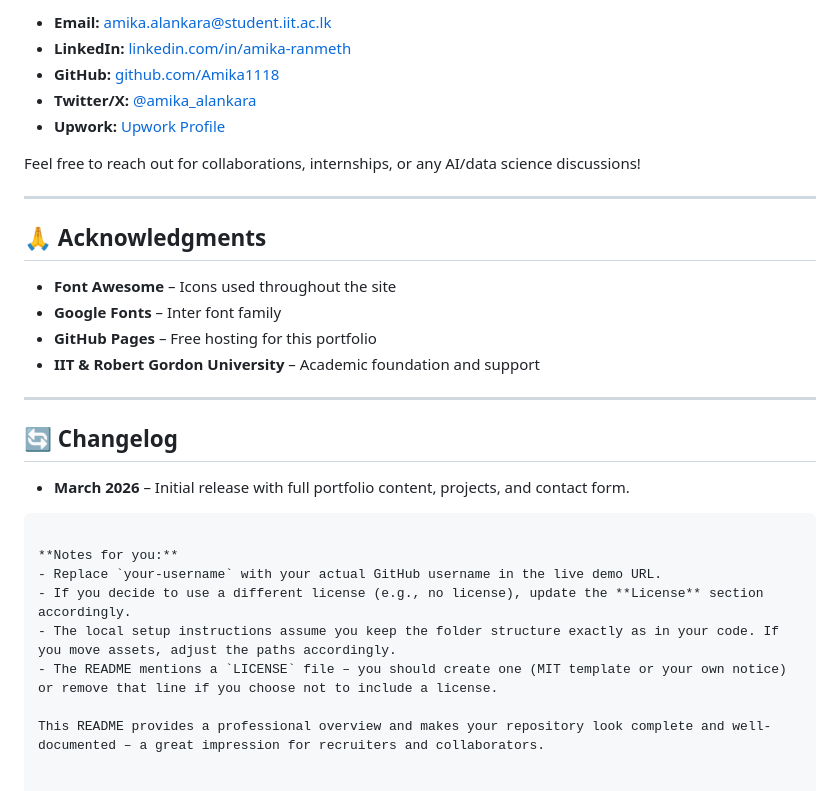
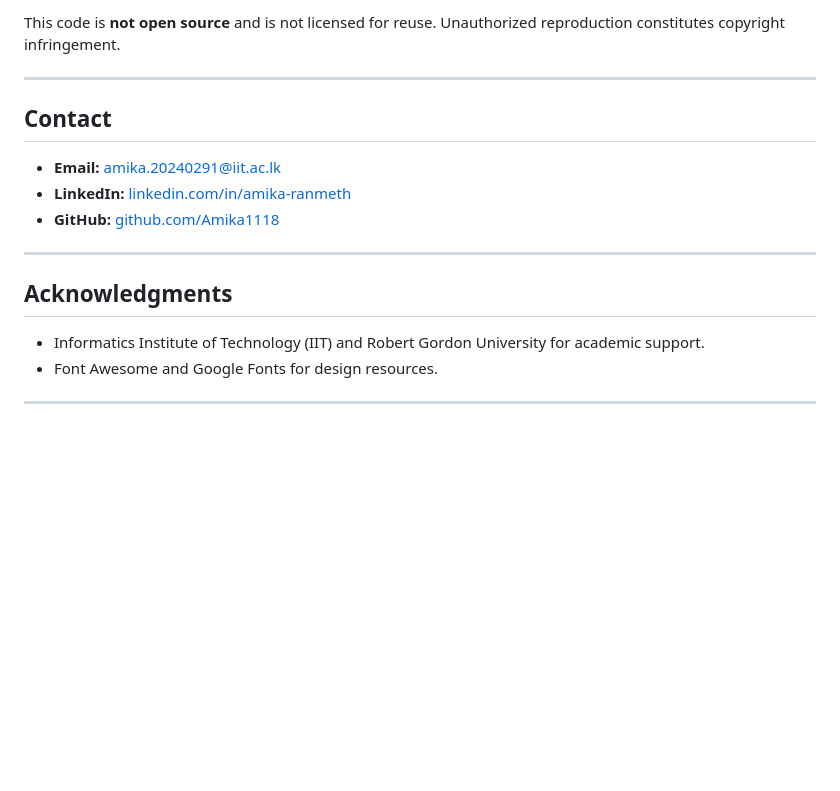
Before and after one commit to Amika1118/amika-alankara-portfolio, a Markdown page: README.md, the part around one of its changes. GitHub-like rendering; blank space fills up the shorter version.

````diff
--- a/README.md
+++ b/README.md
@@ -86,32 +83,19 @@ For the full license text, see the [LICENSE](LICENSE) file in this repository.
 
-- **Email:** [amika.alankara@student.iit.ac.lk](mailto:amika.alankara@student.iit.ac.lk)
-- **LinkedIn:** [linkedin.com/in/amika-ranmeth](https://linkedin.com/in/amika-ranmeth)
-- **GitHub:** [github.com/Amika1118](https://github.com/Amika1118)
-- **Twitter/X:** [@amika_alankara](https://x.com/amika_alankara)
-- **Upwork:** [Upwork Profile](https://www.upwork.com/freelancers/~01e0bb28542b1cc5ad)
+This code is **not open source** and is not licensed for reuse. Unauthorized reproduction constitutes copyright infringement.
 
-Feel free to reach out for collaborations, internships, or any AI/data science discussions!
+-----
 
----
+## **Contact**
 
-## 🙏 Acknowledgments
+  * **Email:** [amika.20240291@iit.ac.lk](mailto:amika.20240291@iit.ac.lk)
+  * **LinkedIn:** [linkedin.com/in/amika-ranmeth](https://linkedin.com/in/amika-ranmeth)
+  * **GitHub:** [github.com/Amika1118](https://github.com/Amika1118)
 
-- **Font Awesome** – Icons used throughout the site
-- **Google Fonts** – Inter font family
-- **GitHub Pages** – Free hosting for this portfolio
-- **IIT & Robert Gordon University** – Academic foundation and support
+-----
 
----
+## **Acknowledgments**
 
-## 🔄 Changelog
+  * Informatics Institute of Technology (IIT) and Robert Gordon University for academic support.
+  * Font Awesome and Google Fonts for design resources.
 
-- **March 2026** – Initial release with full portfolio content, projects, and contact form.
-```
-
-**Notes for you:**
-- Replace `your-username` with your actual GitHub username in the live demo URL.
-- If you decide to use a different license (e.g., no license), update the **License** section accordingly.
-- The local setup instructions assume you keep the folder structure exactly as in your code. If you move assets, adjust the paths accordingly.
-- The README mentions a `LICENSE` file – you should create one (MIT template or your own notice) or remove that line if you choose not to include a license.
-
-This README provides a professional overview and makes your repository look complete and well-documented – a great impression for recruiters and collaborators.
+-----
````
Also changed, not shown: other parts of README.md (+53 -56 lines).
